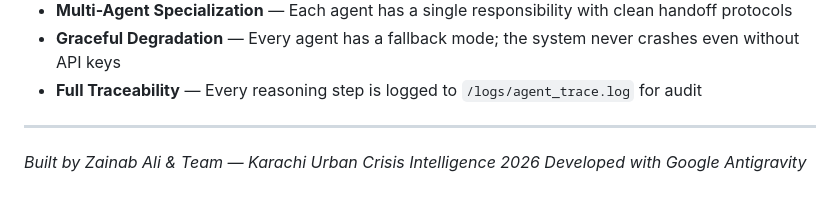
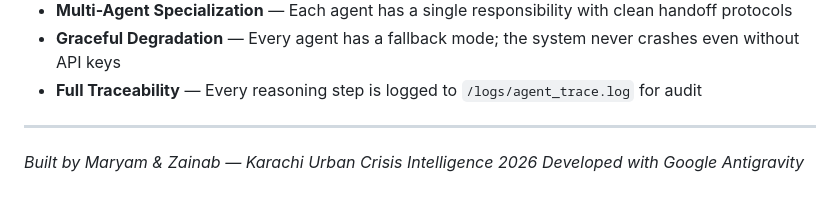
Before and after one commit to Zainab2725/optiflow, a Markdown page: README.md, the part around the change. GitHub-like rendering.

Commit message:
Update authors in README.md

```diff
--- a/README.md
+++ b/README.md
@@ -544,5 +544,5 @@ docker run -p 8080:8080 --env-file backend/.env optiflow
 
 ---
 
-*Built by Zainab Ali & Team — Karachi Urban Crisis Intelligence 2026*
+*Built by Maryam & Zainab — Karachi Urban Crisis Intelligence 2026*
 *Developed with Google Antigravity*
```
